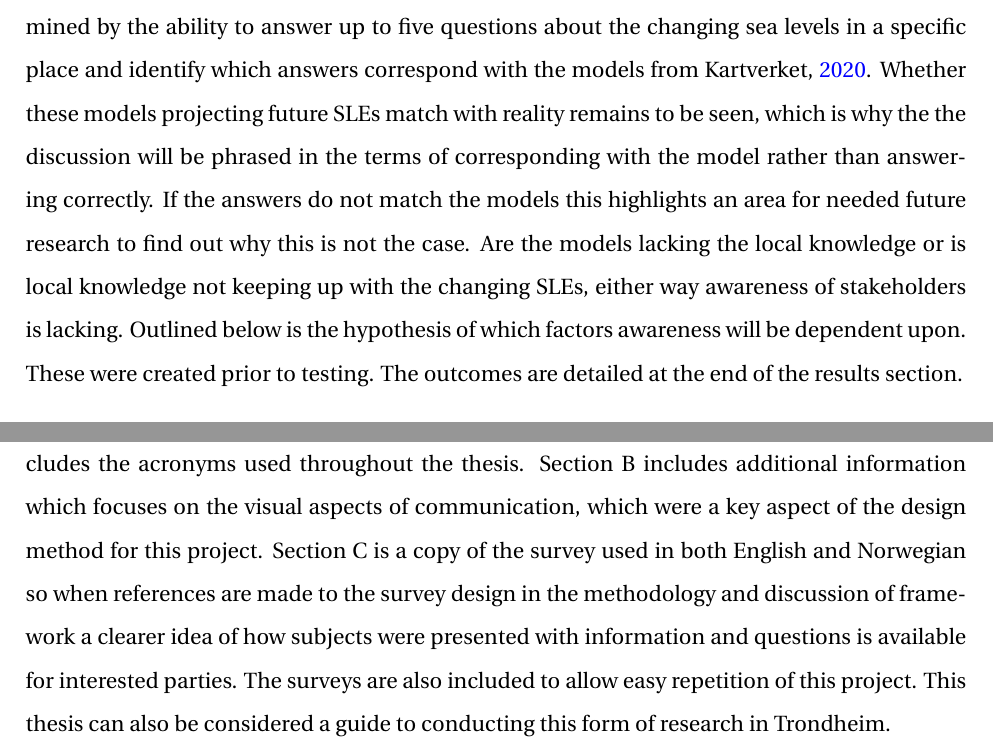
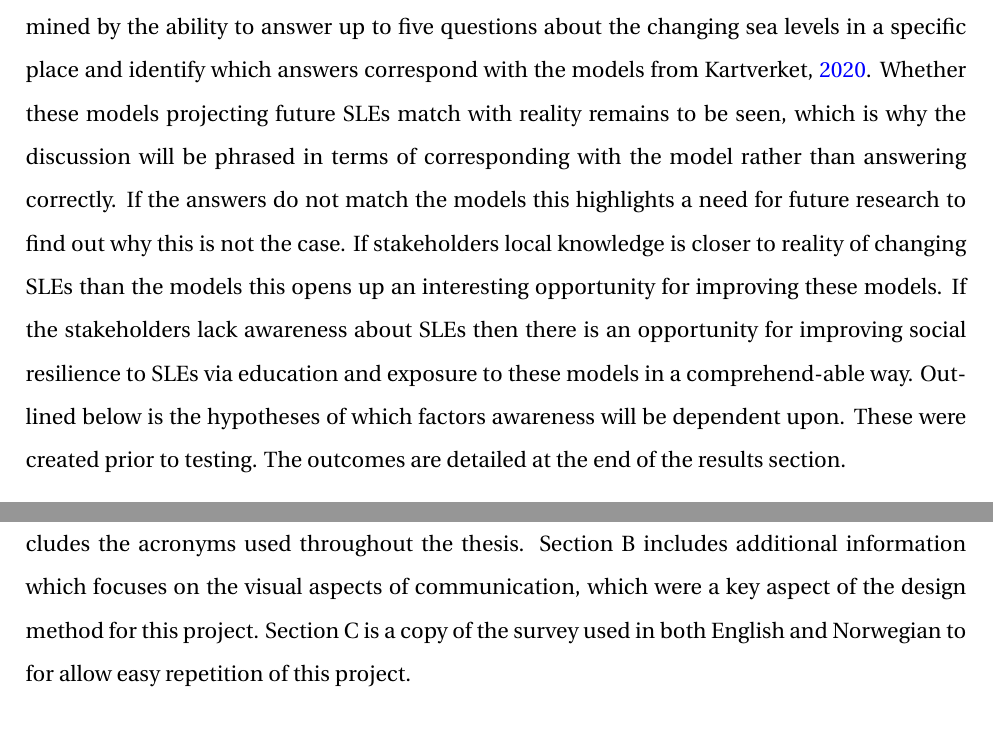
Before and after one commit to aamccormack/thesis_write, a LaTeX thesis (thesis.tex, which reads intro.tex): two parts of pages 14 and 16 of 141, joined at a grey line, cut so that both start at the same text. Compiled offline with pdfLaTeX.

Commit message:
typos intro fixed

```diff
--- a/intro.tex
+++ b/intro.tex
@@ -50,7 +50,7 @@ It was hypothesised that Trondheim is highly resilient to SLEs during the period
 It was hypothesised that Trondheim's coastal stakeholders are very aware of changes to SLEs, due to the assumed ability to directly observe these changes, the high levels of employment in the marine sector and the high levels of educated individuals in the city (\cite{opach_seeking_2020}; \cite{lujala_role_2020}).
 
 \subsection{Research Question 3}
-Factors  impacting stakeholder awareness of SLEs were tested using non-parametric hypothesis testing with the Kruskal Wallis Rank Sum Test (\cite{hollander_nonparametric_2014}), where awareness is determined by the ability to answer up to five questions about the changing sea levels in a specific place and identify which answers correspond with the models from \cite{kartverket_se_2020}. Whether these models projecting future SLEs match with reality remains to be seen, which is why the the discussion will be phrased in the terms of corresponding with the model rather than answering correctly. If the answers do not match the models this highlights an area for needed future research to find out why this is not the case. Are the models lacking the local knowledge or is local knowledge not keeping up with the changing SLEs, either way awareness of stakeholders is lacking. Outlined below is the hypothesis of which factors awareness will be dependent upon. These were created prior to testing. The outcomes are detailed at the end of the results section.
+Factors  impacting stakeholder awareness of SLEs were tested using non-parametric hypothesis testing with the Kruskal Wallis Rank Sum Test (\cite{hollander_nonparametric_2014}), where awareness is determined by the ability to answer up to five questions about the changing sea levels in a specific place and identify which answers correspond with the models from \cite{kartverket_se_2020}. Whether these models projecting future SLEs match with reality remains to be seen, which is why the discussion will be phrased in terms of corresponding with the model rather than answering correctly. If the answers do not match the models this highlights a need for future research to find out why this is not the case. If stakeholders local knowledge is closer to reality of changing SLEs than the models this opens up an interesting opportunity for improving these models. If the stakeholders lack awareness about SLEs then there is an opportunity for improving social resilience to SLEs via education and exposure to these models in a comprehend-able way. Outlined below is the hypotheses of which factors awareness will be dependent upon. These were created prior to testing. The outcomes are detailed at the end of the results section.
 
 \begin{enumerate}
     \item It is hypothesised that stakeholder awareness of SLEs will vary depending on community membership: we expect residents, commuters, marine workers and water leisure users to have higher determined awareness than non-marine workers and land leisure users.
@@ -88,4 +87,4 @@ Chapter seven is a discussion of the Framework for Determining Resilience. The p
 
 Finally chapter eight is the Conclusion section which summarises the results from each of the sections outlined here.
 
-Chapter eight is followed by the appendix which is split into three sections. Section A includes the acronyms used throughout the thesis. Section B includes additional information which focuses on the visual aspects of communication, which were a key aspect of the design method for this project. Section C is a copy of the survey used in both English and Norwegian so when references are made to the survey design in the methodology and  discussion of framework a clearer idea of how subjects were presented with information and questions is available for interested parties. The surveys are also included to allow easy repetition of this project. This thesis can also be considered a guide to conducting this form of research in Trondheim.
+Chapter eight is followed by the appendix which is split into three sections. Section A includes the acronyms used throughout the thesis. Section B includes additional information which focuses on the visual aspects of communication, which were a key aspect of the design method for this project. Section C is a copy of the survey used in both English and Norwegian to for allow easy repetition of this project.
```
Also changed, not shown: conclusion.tex (+2 -0 lines), discussion.tex (+1 -1 lines), intro.tex (1 more changed lines).
